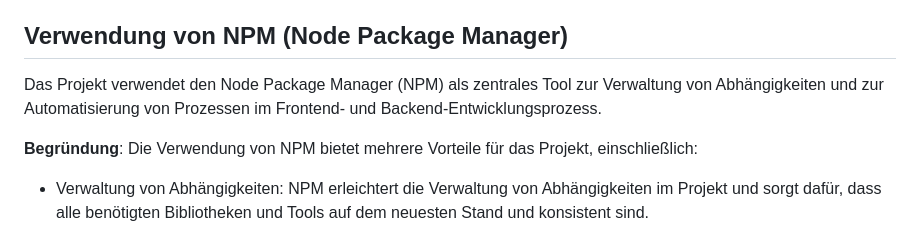
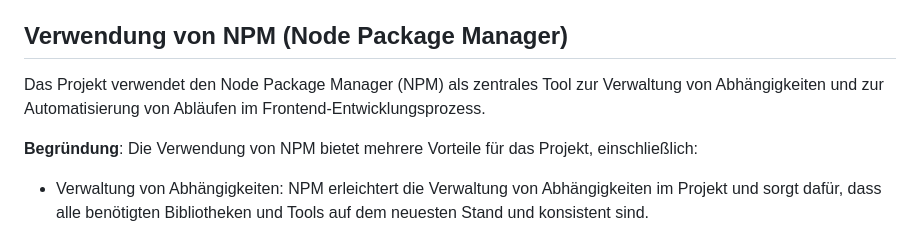
Before and after one commit to party-time-2/party-time, a Markdown page: docs/Design-Entscheidungen/design-entscheidungen.md, the part around the change. Drawn GitHub-style.

Commit message:
Update docs/Design-Entscheidungen/design-entscheidungen.md
Co-authored-by: E3FxGaming <8276268+E3FxGaming@users.noreply.github.com>

```diff
--- a/docs/Design-Entscheidungen/design-entscheidungen.md
+++ b/docs/Design-Entscheidungen/design-entscheidungen.md
@@ -109,7 +109,7 @@ Die Verwendung von Angular bietet mehrere Vorteile für das Projekt, einschließ
 
 ## Verwendung von NPM (Node Package Manager)
 
-Das Projekt verwendet den Node Package Manager (NPM) als zentrales Tool zur Verwaltung von Abhängigkeiten und zur Automatisierung von Prozessen im Frontend- und Backend-Entwicklungsprozess.
+Das Projekt verwendet den Node Package Manager (NPM) als zentrales Tool zur Verwaltung von Abhängigkeiten und zur Automatisierung von Abläufen im Frontend-Entwicklungsprozess.
 
 **Begründung**:
 Die Verwendung von NPM bietet mehrere Vorteile für das Projekt, einschließlich:
```
